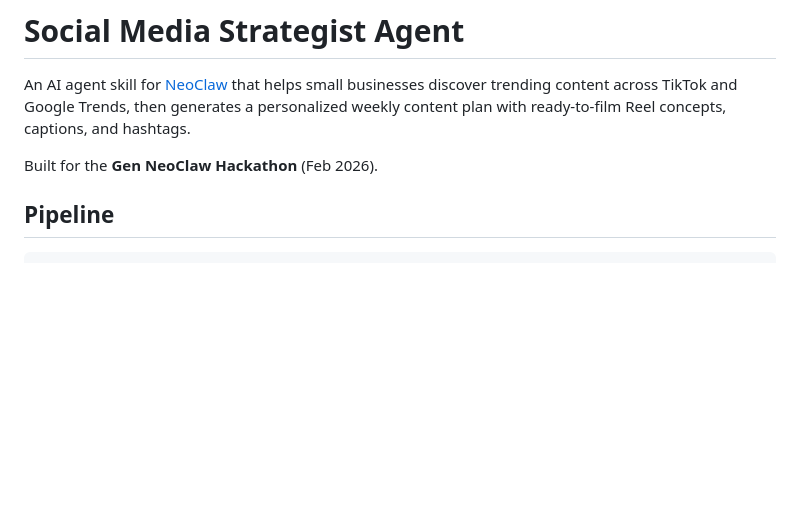
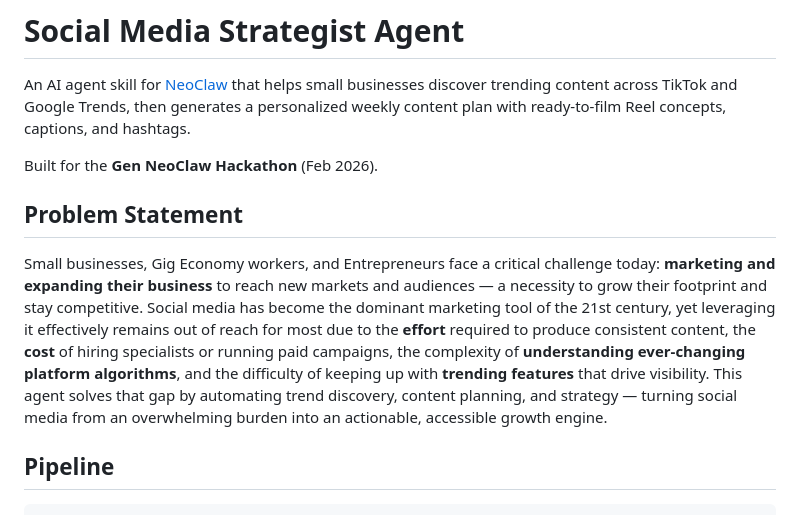
Before and after one commit to sorabhv/social-media-strategist, a Markdown page: README.md, the part around the change. Rendered like a GitHub page; blank space fills up the shorter version.

Commit message:
updated readme with problem statement

```diff
--- a/README.md
+++ b/README.md
@@ -3,6 +3,10 @@
 An AI agent skill for [NeoClaw](https://docs.openclaw.ai) that helps small businesses discover trending content across TikTok and Google Trends, then generates a personalized weekly content plan with ready-to-film Reel concepts, captions, and hashtags.
 
 Built for the **Gen NeoClaw Hackathon** (Feb 2026).
+
+## Problem Statement
+
+Small businesses, Gig Economy workers, and Entrepreneurs face a critical challenge today: **marketing and expanding their business** to reach new markets and audiences — a necessity to grow their footprint and stay competitive. Social media has become the dominant marketing tool of the 21st century, yet leveraging it effectively remains out of reach for most due to the **effort** required to produce consistent content, the **cost** of hiring specialists or running paid campaigns, the complexity of **understanding ever-changing platform algorithms**, and the difficulty of keeping up with **trending features** that drive visibility. This agent solves that gap by automating trend discovery, content planning, and strategy — turning social media from an overwhelming burden into an actionable, accessible growth engine.
 
 ## Pipeline
 
```
